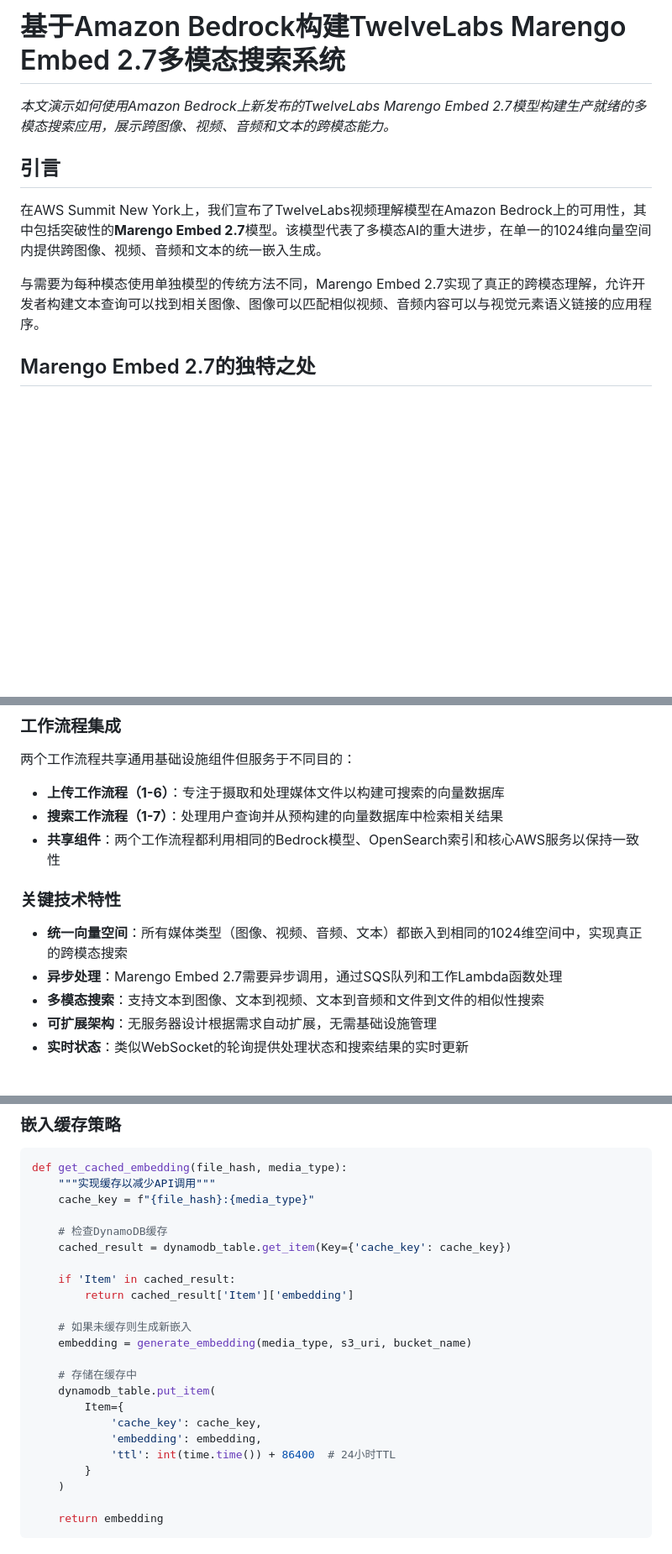
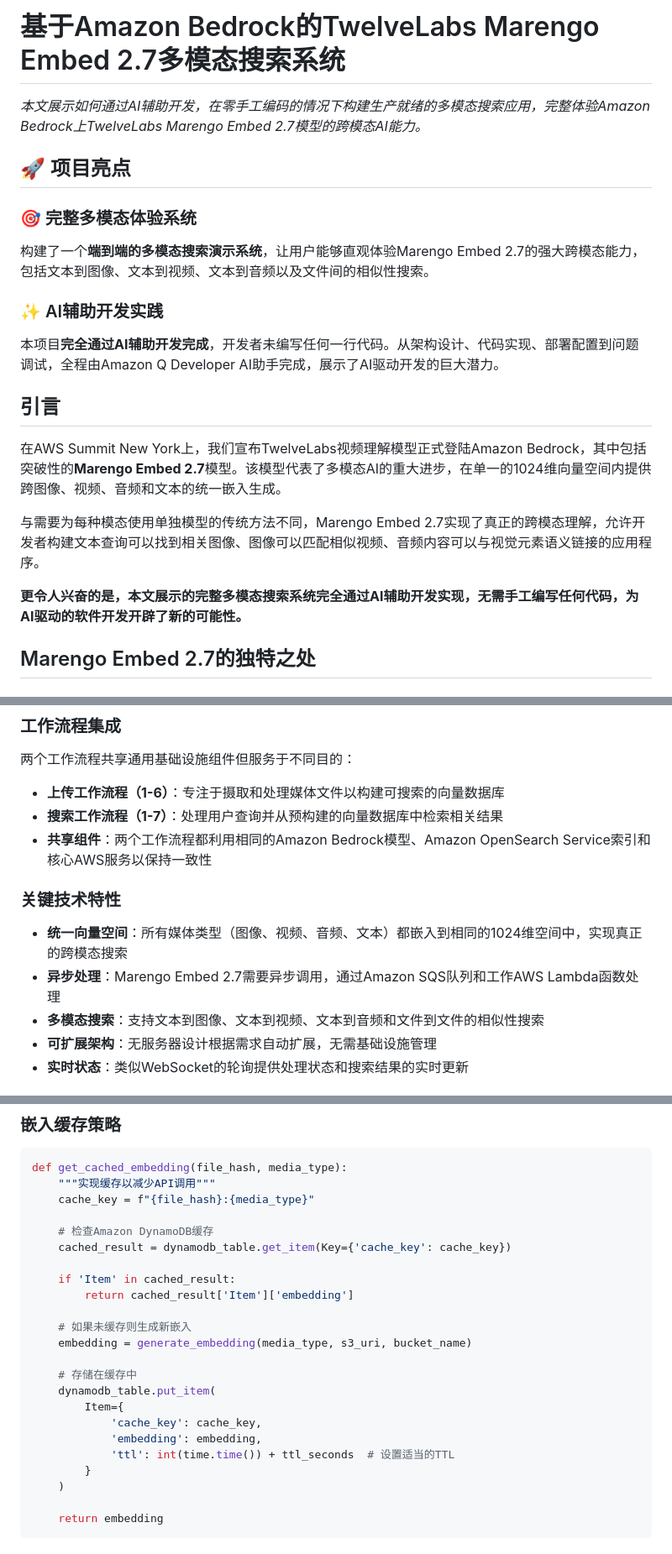
Before and after one commit to valyli/aws-multimodal-embedding, a Markdown page: BLOG_POST_PROFESSIONAL_CN.md, 3 parts joined by grey strips. Shown at 84% size. Drawn GitHub-style; blank space fills up the shorter version.

```diff
--- a/BLOG_POST_PROFESSIONAL_CN.md
+++ b/BLOG_POST_PROFESSIONAL_CN.md
@@ -1,12 +1,22 @@
-# 基于Amazon Bedrock构建TwelveLabs Marengo Embed 2.7多模态搜索系统
+# 基于Amazon Bedrock的TwelveLabs Marengo Embed 2.7多模态搜索系统
 
-*本文演示如何使用Amazon Bedrock上新发布的TwelveLabs Marengo Embed 2.7模型构建生产就绪的多模态搜索应用，展示跨图像、视频、音频和文本的跨模态能力。*
+*本文展示如何通过AI辅助开发，在零手工编码的情况下构建生产就绪的多模态搜索应用，完整体验Amazon Bedrock上TwelveLabs Marengo Embed 2.7模型的跨模态AI能力。*
+
+## 🚀 项目亮点
+
+### 🎯 完整多模态体验系统
+构建了一个**端到端的多模态搜索演示系统**，让用户能够直观体验Marengo Embed 2.7的强大跨模态能力，包括文本到图像、文本到视频、文本到音频以及文件间的相似性搜索。
+
+### ✨ AI辅助开发实践
+本项目**完全通过AI辅助开发完成**，开发者未编写任何一行代码。从架构设计、代码实现、部署配置到问题调试，全程由Amazon Q Developer AI助手完成，展示了AI驱动开发的巨大潜力。
 
 ## 引言
 
-在AWS Summit New York上，我们宣布了TwelveLabs视频理解模型在Amazon Bedrock上的可用性，其中包括突破性的**Marengo Embed 2.7**模型。该模型代表了多模态AI的重大进步，在单一的1024维向量空间内提供跨图像、视频、音频和文本的统一嵌入生成。
+在AWS Summit New York上，我们宣布TwelveLabs视频理解模型正式登陆Amazon Bedrock，其中包括突破性的**Marengo Embed 2.7**模型。该模型代表了多模态AI的重大进步，在单一的1024维向量空间内提供跨图像、视频、音频和文本的统一嵌入生成。
 
 与需要为每种模态使用单独模型的传统方法不同，Marengo Embed 2.7实现了真正的跨模态理解，允许开发者构建文本查询可以找到相关图像、图像可以匹配相似视频、音频内容可以与视觉元素语义链接的应用程序。
+
+**更令人兴奋的是，本文展示的完整多模态搜索系统完全通过AI辅助开发实现，无需手工编写任何代码，为AI驱动的软件开发开辟了新的可能性。**
 
 ## Marengo Embed 2.7的独特之处
 
@@ -86,12 +96,12 @@ Marengo Embed 2.7：
 两个工作流程共享通用基础设施组件但服务于不同目的：
 - **上传工作流程（1-6）**：专注于摄取和处理媒体文件以构建可搜索的向量数据库
 - **搜索工作流程（1-7）**：处理用户查询并从预构建的向量数据库中检索相关结果
-- **共享组件**：两个工作流程都利用相同的Bedrock模型、OpenSearch索引和核心AWS服务以保持一致性
+- **共享组件**：两个工作流程都利用相同的Amazon Bedrock模型、Amazon OpenSearch Service索引和核心AWS服务以保持一致性
 
 ### 关键技术特性
 
 - **统一向量空间**：所有媒体类型（图像、视频、音频、文本）都嵌入到相同的1024维空间中，实现真正的跨模态搜索
-- **异步处理**：Marengo Embed 2.7需要异步调用，通过SQS队列和工作Lambda函数处理
+- **异步处理**：Marengo Embed 2.7需要异步调用，通过Amazon SQS队列和工作AWS Lambda函数处理
 - **多模态搜索**：支持文本到图像、文本到视频、文本到音频和文件到文件的相似性搜索
 - **可扩展架构**：无服务器设计根据需求自动扩展，无需基础设施管理
 - **实时状态**：类似WebSocket的轮询提供处理状态和搜索结果的实时更新
@@ -533,7 +513,7 @@ def get_cached_embedding(file_hash, media_type):
     """实现缓存以减少API调用"""
     cache_key = f"{file_hash}:{media_type}"
 
-    # 检查DynamoDB缓存
+    # 检查Amazon DynamoDB缓存
     cached_result = dynamodb_table.get_item(Key={'cache_key': cache_key})
 
     if 'Item' in cached_result:
@@ -547,7 +527,7 @@ def get_cached_embedding(file_hash, media_type):
         Item={
             'cache_key': cache_key,
             'embedding': embedding,
-            'ttl': int(time.time()) + 86400  # 24小时TTL
+            'ttl': int(time.time()) + ttl_seconds  # 设置适当的TTL
         }
     )
 
```
Also changed, not shown: other parts of BLOG_POST_PROFESSIONAL_CN.md (+26 -60 lines).
